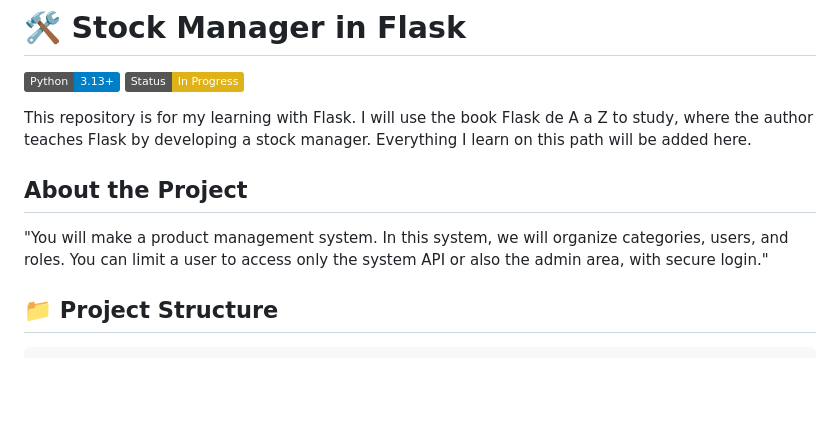
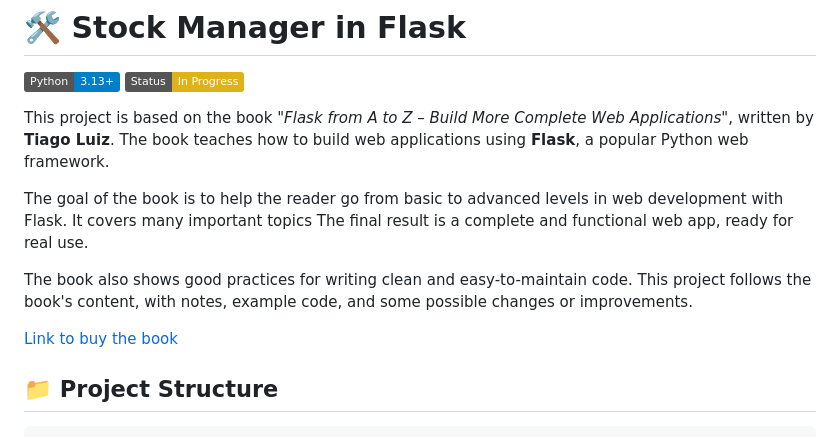
Before and after one commit to AdrianoR85/Stock-Manager-in-Flask, a Markdown page: README.md, the part around the change. Drawn GitHub-style; badges without logos; blank space fills up the shorter version.

````diff
--- a/README.md
+++ b/README.md
@@ -3,10 +3,15 @@
 [![Python](https://img.shields.io/badge/Python-3.13+-blue?logo=python)](https://www.python.org/)
 [![Status](https://img.shields.io/badge/Status-In%20Progress-yellow)]()
 
-This repository is for my learning with Flask. I will use the book Flask de A a Z to study, where the author teaches Flask by developing a stock manager. Everything I learn on this path will be added here.
+This project is based on the book *"Flask from A to Z – Build More Complete Web Applications"*, written by **Tiago Luiz**. The book teaches how to build web applications using **Flask**, a popular Python web framework.
 
-## About the Project
-"You will make a product management system. In this system, we will organize categories, users, and roles. You can limit a user to access only the system API or also the admin area, with secure login."
+The goal of the book is to help the reader go from basic to advanced levels in web development with Flask. It covers many important topics
+The final result is a complete and functional web app, ready for real use.
+
+The book also shows good practices for writing clean and easy-to-maintain code.
+This project follows the book's content, with notes, example code, and some possible changes or improvements.
+
+[Link to buy the book](https://www.casadocodigo.com.br/products/livro-flask-a-z)
 
 ## 📁 Project Structure
 ```bash
````
